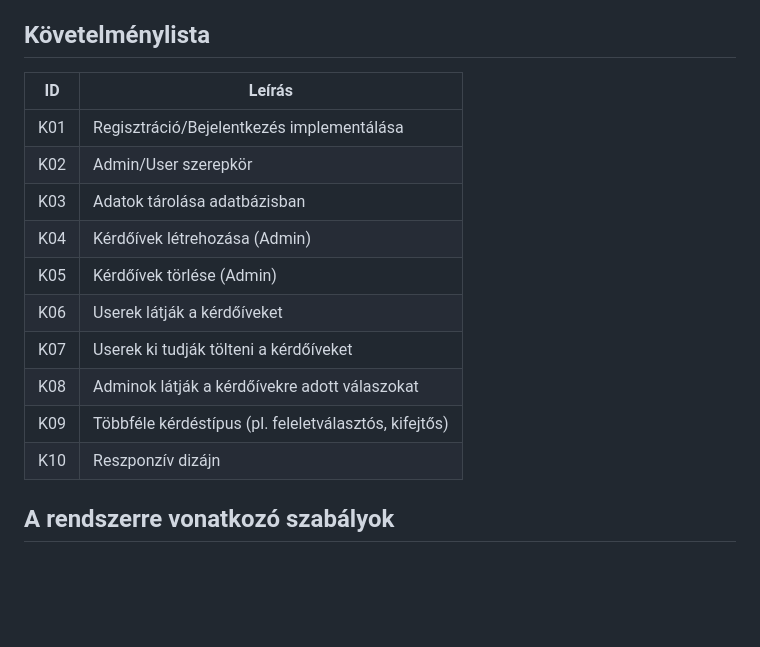
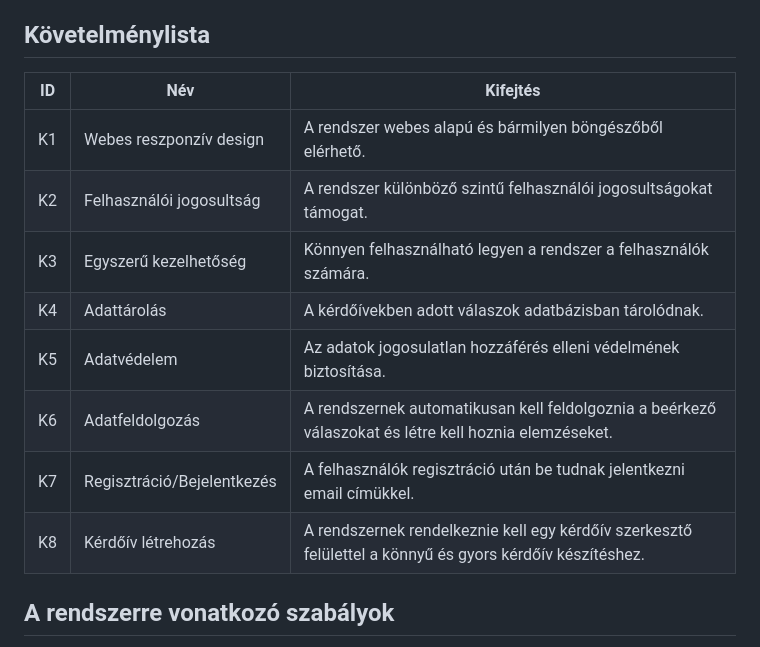
Before and after one commit to epatrik/SZFM-Big-Project, a Markdown page: documents/KovSpec.md, the part around the change. Rendered like a GitHub page; blank space fills up the shorter version.

Commit message:
Követelménylista frissítése a követelmény specifikációban

```diff
--- a/documents/KovSpec.md
+++ b/documents/KovSpec.md
@@ -68,18 +68,16 @@ Ez egy lassú, hosszadalmas és költséges folyamat, melyet egy alkalmazás jel
 
 ## Követelménylista
 
-|ID | Leírás|
-|---|-------|
-|K01| Regisztráció/Bejelentkezés implementálása|
-|K02| Admin/User szerepkör|
-|K03| Adatok tárolása adatbázisban|
-|K04| Kérdőívek létrehozása (Admin)|
-|K05| Kérdőívek törlése (Admin)|
-|K06| Userek látják a kérdőíveket|
-|K07| Userek ki tudják tölteni a kérdőíveket|
-|K08| Adminok látják a kérdőívekre adott válaszokat|
-|K09| Többféle kérdéstípus (pl. feleletválasztós, kifejtős)|
-|K10| Reszponzív dizájn|
+| ID | Név | Kifejtés |
+|----|-----|----------|
+| K1 | Webes reszponzív design | A rendszer webes alapú és bármilyen böngészőből elérhető. |
+| K2 | Felhasználói jogosultság | A rendszer különböző szintű felhasználói jogosultságokat támogat. |
+| K3 | Egyszerű kezelhetőség | Könnyen felhasználható legyen a rendszer a felhasználók számára. |
+| K4 | Adattárolás | A kérdőívekben adott válaszok adatbázisban tárolódnak. |
+| K5 | Adatvédelem | Az adatok jogosulatlan hozzáférés elleni védelmének biztosítása. |
+| K6 | Adatfeldolgozás | A rendszernek automatikusan kell feldolgoznia a beérkező válaszokat és létre kell hoznia elemzéseket. |
+| K7 | Regisztráció/Bejelentkezés | A felhasználók regisztráció után be tudnak jelentkezni email címükkel. |
+| K8 | Kérdőív létrehozás | A rendszernek rendelkeznie kell egy kérdőív szerkesztő felülettel a könnyű és gyors kérdőív készítéshez. |
 
 ## A rendszerre vonatkozó szabályok
 
```
